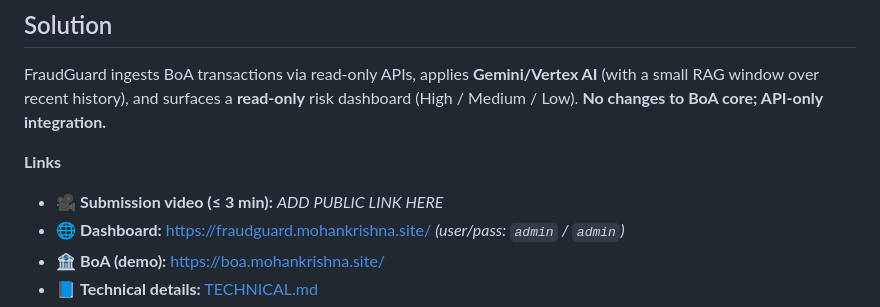
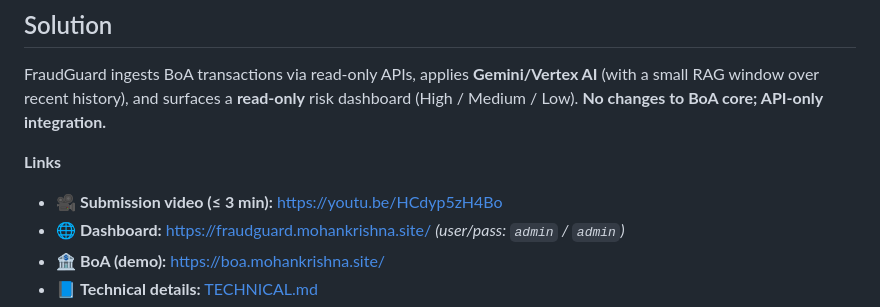
Before and after one commit to mohankrishnaalavala/fraudguard-boa, a Markdown page: README.md, the part around the change. Rendered like a GitHub page.

Commit message:
added video url

```diff
--- a/README.md
+++ b/README.md
@@ -12,7 +12,7 @@ Real-time fraud detection needs velocity/deviation/recipient analysis without di
 FraudGuard ingests BoA transactions via read-only APIs, applies **Gemini/Vertex AI** (with a small RAG window over recent history), and surfaces a **read-only** risk dashboard (High / Medium / Low). **No changes to BoA core; API-only integration.**
 
 **Links**
-- 🎥 **Submission video (≤ 3 min):** _ADD PUBLIC LINK HERE_
+- 🎥 **Submission video (≤ 3 min):** https://youtu.be/HCdyp5zH4Bo
 - 🌐 **Dashboard:** https://fraudguard.mohankrishna.site/  *(user/pass: `admin` / `admin`)*
 - 🏦 **BoA (demo):** https://boa.mohankrishna.site/
 - 📘 **Technical details:** [TECHNICAL.md](./TECHNICAL.md)
```
